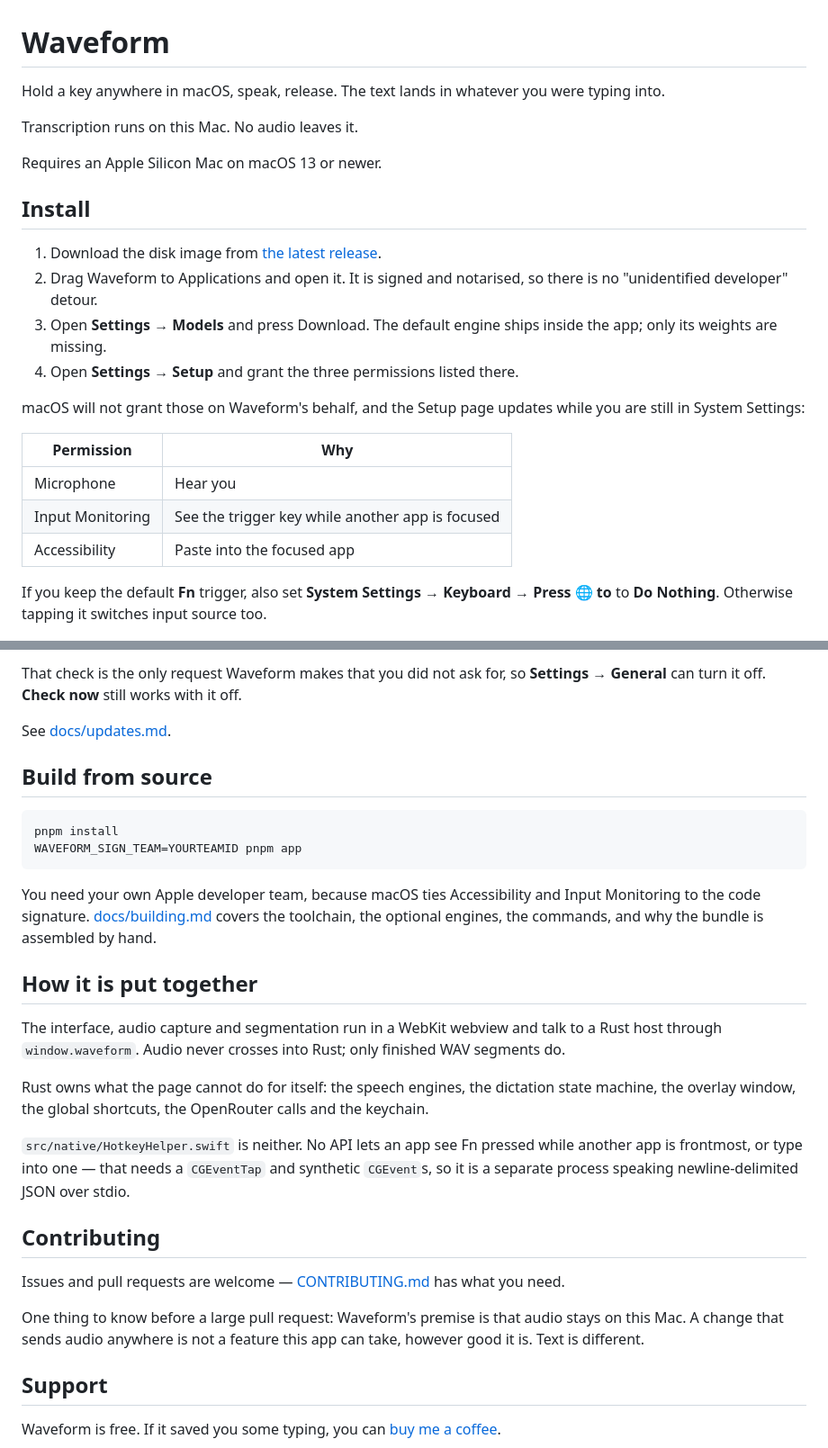
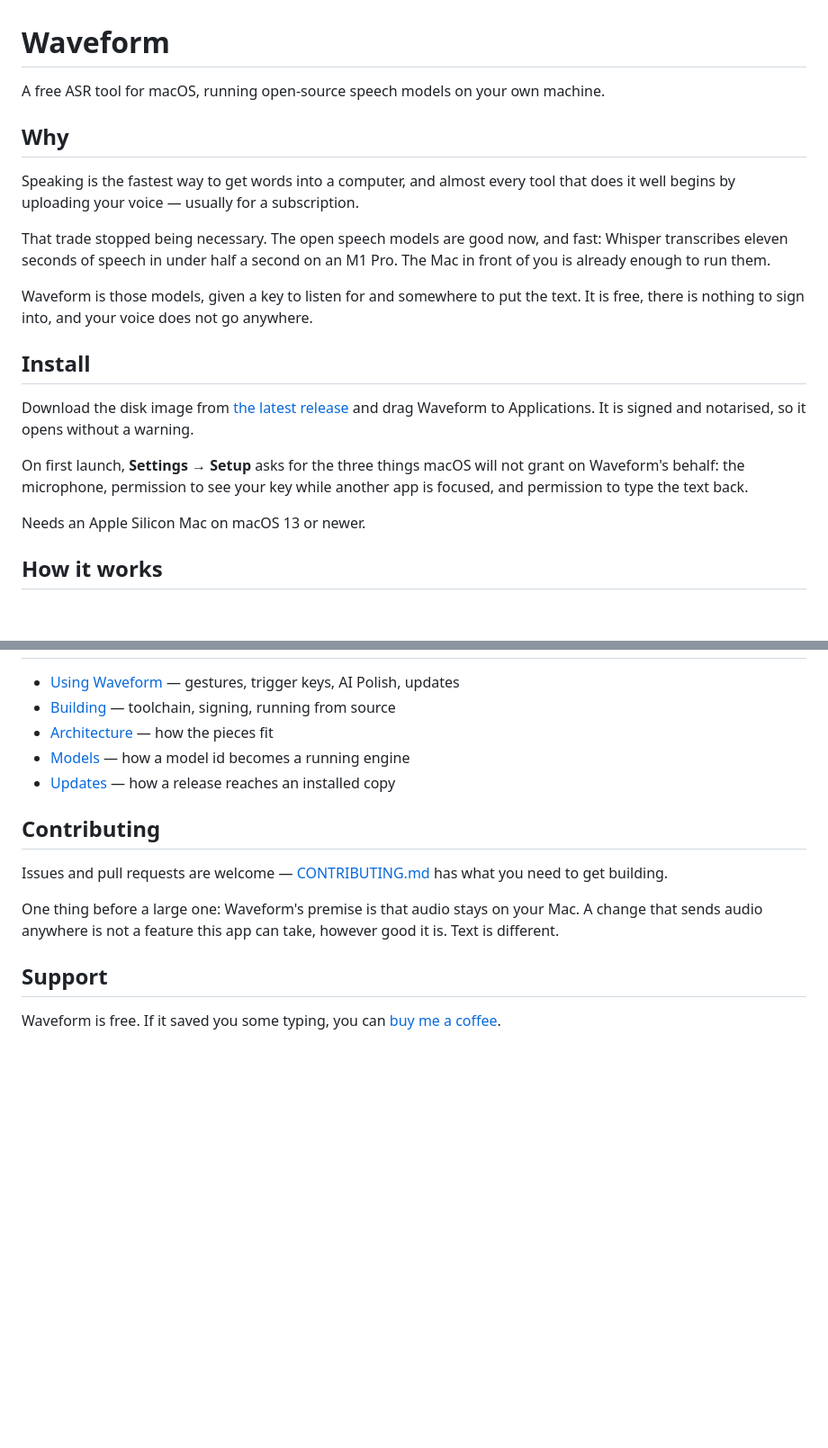
Before and after one commit to vipinsight/waveform, a Markdown page: README.md, 2 parts joined by grey strips. Shown at 90% size. Rendered like a GitHub page; blank space fills up the shorter version.

````diff
--- a/README.md
+++ b/README.md
@@ -1,30 +1,32 @@
 # Waveform
 
-Hold a key anywhere in macOS, speak, release. The text lands in whatever you
-were typing into.
+A free ASR tool for macOS, running open-source speech models on your own
+machine.
 
-Transcription runs on this Mac. No audio leaves it.
+## Why
 
-Requires an Apple Silicon Mac on macOS 13 or newer.
+Speaking is the fastest way to get words into a computer, and almost every tool
+that does it well begins by uploading your voice — usually for a subscription.
+
+That trade stopped being necessary. The open speech models are good now, and
+fast: Whisper transcribes eleven seconds of speech in under half a second on an
+M1 Pro. The Mac in front of you is already enough to run them.
+
+Waveform is those models, given a key to listen for and somewhere to put the
+text. It is free, there is nothing to sign into, and your voice does not go
+anywhere.
 
 ## Install
 
-1. Download the disk image from [the latest release](https://github.com/vipiny35/waveform/releases/latest).
-2. Drag Waveform to Applications and open it. It is signed and notarised, so
-   there is no "unidentified developer" detour.
-3. Open **Settings → Models** and press Download. The default engine ships
-   inside the app; only its weights are missing.
-4. Open **Settings → Setup** and grant the three permissions listed there.
+Download the disk image from [the latest release](https://github.com/vipiny35/waveform/releases/latest)
+and drag Waveform to Applications. It is signed and notarised, so it opens
+without a warning.
 
-macOS will not grant those on Waveform's behalf, and the Setup page updates
-while you are still in System Settings:
+On first launch, **Settings → Setup** asks for the three things macOS will not
+grant on Waveform's behalf: the microphone, permission to see your key while
+another app is focused, and permission to type the text back.
 
-| Permission | Why |
-| --- | --- |
-| Microphone | Hear you |
-| Input Monitoring | See the trigger key while another app is focused |
-| Accessibility | Paste into the focused app |
+Needs an Apple Silicon Mac on macOS 13 or newer.
 
-If you keep the default **Fn** trigger, also set **System Settings → Keyboard →
-Press 🌐 to** to **Do Nothing**. Otherwise tapping it switches input source too.
+## How it works
 
@@ -109,43 +76,17 @@ update downloads with progress and restarts the app into itself.
-That check is the only request Waveform makes that you did not ask for, so
-**Settings → General** can turn it off. **Check now** still works with it off.
-
-See [docs/updates.md](docs/updates.md).
-
-## Build from source
-
-```bash
-pnpm install
-WAVEFORM_SIGN_TEAM=YOURTEAMID pnpm app
-```
-
-You need your own Apple developer team, because macOS ties Accessibility and
-Input Monitoring to the code signature. [docs/building.md](docs/building.md)
-covers the toolchain, the optional engines, the commands, and why the bundle is
-assembled by hand.
-
-## How it is put together
-
-The interface, audio capture and segmentation run in a WebKit webview and talk
-to a Rust host through `window.waveform`. Audio never crosses into Rust; only
-finished WAV segments do.
-
-Rust owns what the page cannot do for itself: the speech engines, the dictation
-state machine, the overlay window, the global shortcuts, the OpenRouter calls
-and the keychain.
-
-`src/native/HotkeyHelper.swift` is neither. No API lets an app see Fn pressed
-while another app is frontmost, or type into one — that needs a `CGEventTap` and
-synthetic `CGEvent`s, so it is a separate process speaking newline-delimited
-JSON over stdio.
+- [Using Waveform](docs/using.md) — gestures, trigger keys, AI Polish, updates
+- [Building](docs/building.md) — toolchain, signing, running from source
+- [Architecture](docs/architecture.md) — how the pieces fit
+- [Models](docs/models.md) — how a model id becomes a running engine
+- [Updates](docs/updates.md) — how a release reaches an installed copy
 
 ## Contributing
 
 Issues and pull requests are welcome — [CONTRIBUTING.md](CONTRIBUTING.md) has
-what you need.
+what you need to get building.
 
-One thing to know before a large pull request: Waveform's premise is that audio
-stays on this Mac. A change that sends audio anywhere is not a feature this app
-can take, however good it is. Text is different.
+One thing before a large one: Waveform's premise is that audio stays on your
+Mac. A change that sends audio anywhere is not a feature this app can take,
+however good it is. Text is different.
 
 ## Support
 
````
Also changed, not shown: other parts of README.md (+32 -67 lines), docs/architecture.md (added, +73 -0 lines), docs/using.md (added, +129 -0 lines).
